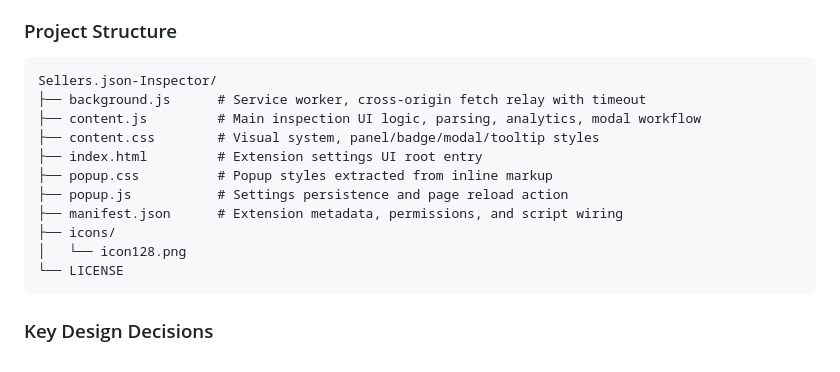
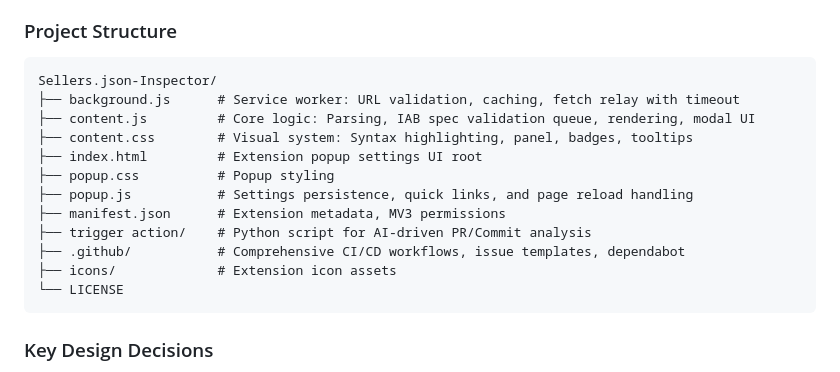
Before and after one commit to OstinUA/Sellers.json-Inspector, a Markdown page: README.md, the part around the change. Drawn GitHub-style.

````diff
--- a/README.md
+++ b/README.md
@@ -73,15 +73,16 @@
 
 ```text
 Sellers.json-Inspector/
-├── background.js      # Service worker, cross-origin fetch relay with timeout
-├── content.js         # Main inspection UI logic, parsing, analytics, modal workflow
-├── content.css        # Visual system, panel/badge/modal/tooltip styles
-├── index.html         # Extension settings UI root entry
-├── popup.css          # Popup styles extracted from inline markup
-├── popup.js           # Settings persistence and page reload action
-├── manifest.json      # Extension metadata, permissions, and script wiring
-├── icons/
-│   └── icon128.png
+├── background.js      # Service worker: URL validation, caching, fetch relay with timeout
+├── content.js         # Core logic: Parsing, IAB spec validation queue, rendering, modal UI
+├── content.css        # Visual system: Syntax highlighting, panel, badges, tooltips
+├── index.html         # Extension popup settings UI root
+├── popup.css          # Popup styling
+├── popup.js           # Settings persistence, quick links, and page reload handling
+├── manifest.json      # Extension metadata, MV3 permissions
+├── trigger action/    # Python script for AI-driven PR/Commit analysis
+├── .github/           # Comprehensive CI/CD workflows, issue templates, dependabot
+├── icons/             # Extension icon assets
 └── LICENSE
 ```
 
````
